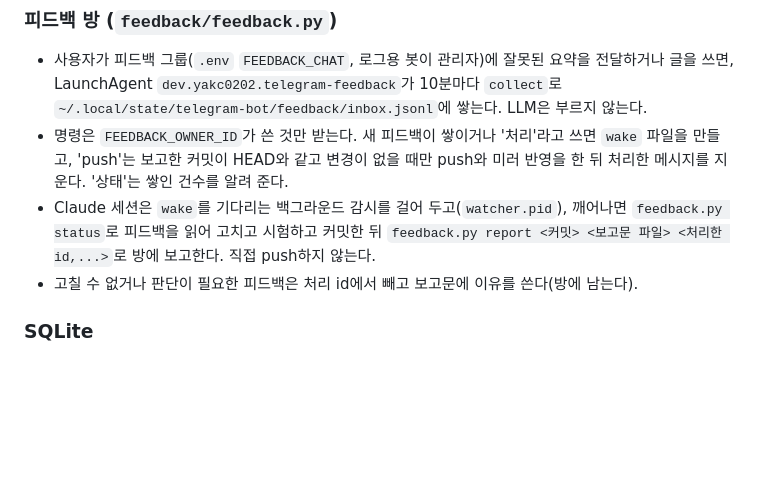
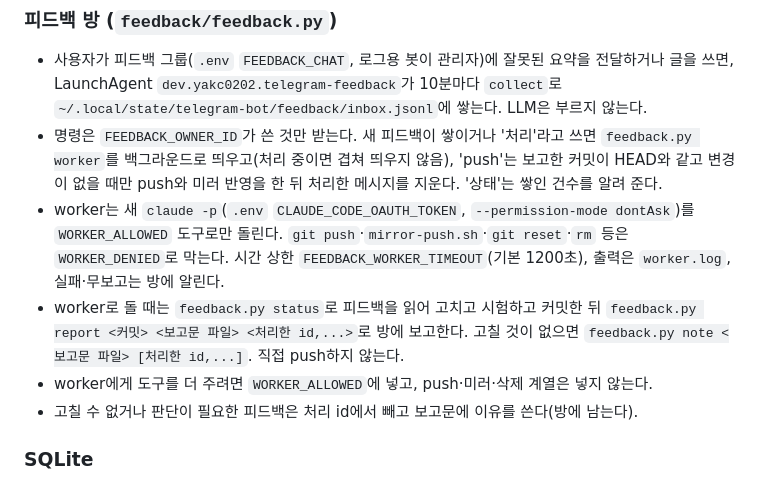
Before and after one commit to yakc0202/telegram-bot-mirror, a Markdown page: AGENTS.md, the part around the change. GitHub-like rendering; blank space fills up the shorter version.

```diff
--- a/AGENTS.md
+++ b/AGENTS.md
@@ -192,8 +192,10 @@ Claude Code·Codex 등 이 저장소에서 작업하는 모든 에이전트에
 ### 피드백 방 (`feedback/feedback.py`)
 
 - 사용자가 피드백 그룹(`.env` `FEEDBACK_CHAT`, 로그용 봇이 관리자)에 잘못된 요약을 전달하거나 글을 쓰면, LaunchAgent `dev.yakc0202.telegram-feedback`가 10분마다 `collect`로 `~/.local/state/telegram-bot/feedback/inbox.jsonl`에 쌓는다. LLM은 부르지 않는다.
-- 명령은 `FEEDBACK_OWNER_ID`가 쓴 것만 받는다. 새 피드백이 쌓이거나 '처리'라고 쓰면 `wake` 파일을 만들고, 'push'는 보고한 커밋이 HEAD와 같고 변경이 없을 때만 push와 미러 반영을 한 뒤 처리한 메시지를 지운다. '상태'는 쌓인 건수를 알려 준다.
-- Claude 세션은 `wake`를 기다리는 백그라운드 감시를 걸어 두고(`watcher.pid`), 깨어나면 `feedback.py status`로 피드백을 읽어 고치고 시험하고 커밋한 뒤 `feedback.py report <커밋> <보고문 파일> <처리한 id,...>`로 방에 보고한다. 직접 push하지 않는다.
+- 명령은 `FEEDBACK_OWNER_ID`가 쓴 것만 받는다. 새 피드백이 쌓이거나 '처리'라고 쓰면 `feedback.py worker`를 백그라운드로 띄우고(처리 중이면 겹쳐 띄우지 않음), 'push'는 보고한 커밋이 HEAD와 같고 변경이 없을 때만 push와 미러 반영을 한 뒤 처리한 메시지를 지운다. '상태'는 쌓인 건수를 알려 준다.
+- worker는 새 `claude -p`(`.env` `CLAUDE_CODE_OAUTH_TOKEN`, `--permission-mode dontAsk`)를 `WORKER_ALLOWED` 도구로만 돌린다. `git push`·`mirror-push.sh`·`git reset`·`rm` 등은 `WORKER_DENIED`로 막는다. 시간 상한 `FEEDBACK_WORKER_TIMEOUT`(기본 1200초), 출력은 `worker.log`, 실패·무보고는 방에 알린다.
+- worker로 돌 때는 `feedback.py status`로 피드백을 읽어 고치고 시험하고 커밋한 뒤 `feedback.py report <커밋> <보고문 파일> <처리한 id,...>`로 방에 보고한다. 고칠 것이 없으면 `feedback.py note <보고문 파일> [처리한 id,...]`. 직접 push하지 않는다.
+- worker에게 도구를 더 주려면 `WORKER_ALLOWED`에 넣고, push·미러·삭제 계열은 넣지 않는다.
 - 고칠 수 없거나 판단이 필요한 피드백은 처리 id에서 빼고 보고문에 이유를 쓴다(방에 남는다).
 
 ### SQLite
```
Also changed, not shown: README.md (+5 -0 lines), REQUESTS.md (+18 -0 lines), observability/architecture.png (added), 2 other files.
